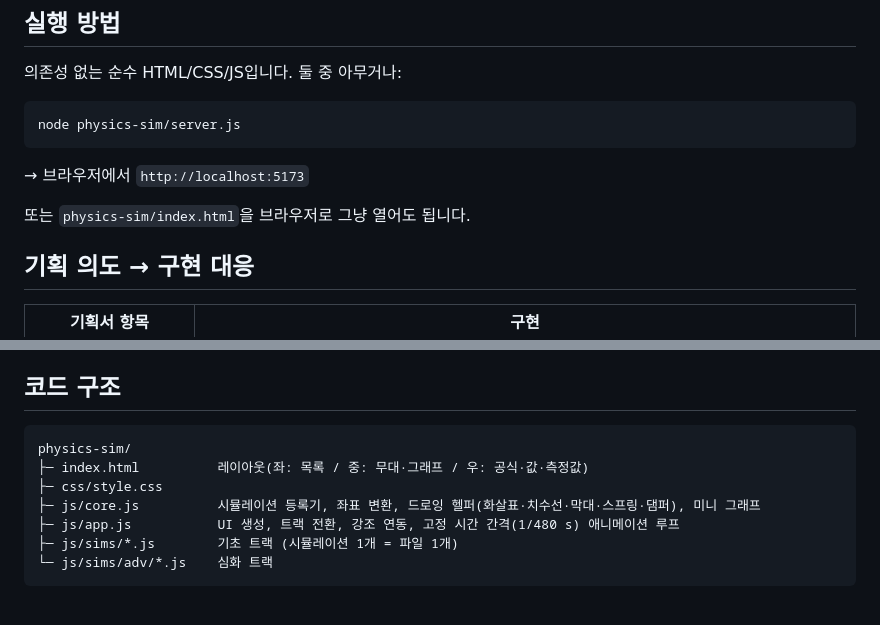
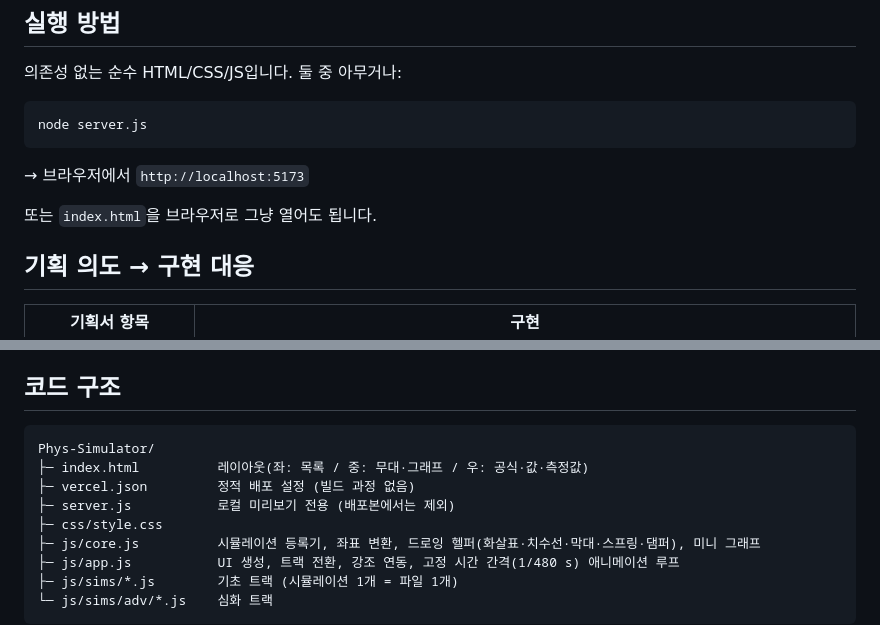
Before and after one commit to gustjr2457/Phys-Simulator, a Markdown page: README.md, 2 parts joined by grey strips. Drawn GitHub-style; blank space fills up the shorter version.

Commit message:
docs: 저장소 루트 기준으로 실행 경로 정정
Co-Authored-By: Claude Opus 5 <noreply@anthropic.com>

````diff
--- a/README.md
+++ b/README.md
@@ -15,11 +15,11 @@
 의존성 없는 순수 HTML/CSS/JS입니다. 둘 중 아무거나:
 
 ```bash
-node physics-sim/server.js
+node server.js
 ```
 → 브라우저에서 `http://localhost:5173`
 
-또는 `physics-sim/index.html`을 브라우저로 그냥 열어도 됩니다.
+또는 `index.html`을 브라우저로 그냥 열어도 됩니다.
 
 ## 기획 의도 → 구현 대응
 
@@ -74,8 +74,10 @@ node physics-sim/server.js
 ## 코드 구조
 
 ```
-physics-sim/
+Phys-Simulator/
 ├─ index.html          레이아웃(좌: 목록 / 중: 무대·그래프 / 우: 공식·값·측정값)
+├─ vercel.json         정적 배포 설정 (빌드 과정 없음)
+├─ server.js           로컬 미리보기 전용 (배포본에서는 제외)
 ├─ css/style.css
 ├─ js/core.js          시뮬레이션 등록기, 좌표 변환, 드로잉 헬퍼(화살표·치수선·막대·스프링·댐퍼), 미니 그래프
 ├─ js/app.js           UI 생성, 트랙 전환, 강조 연동, 고정 시간 간격(1/480 s) 애니메이션 루프
````
